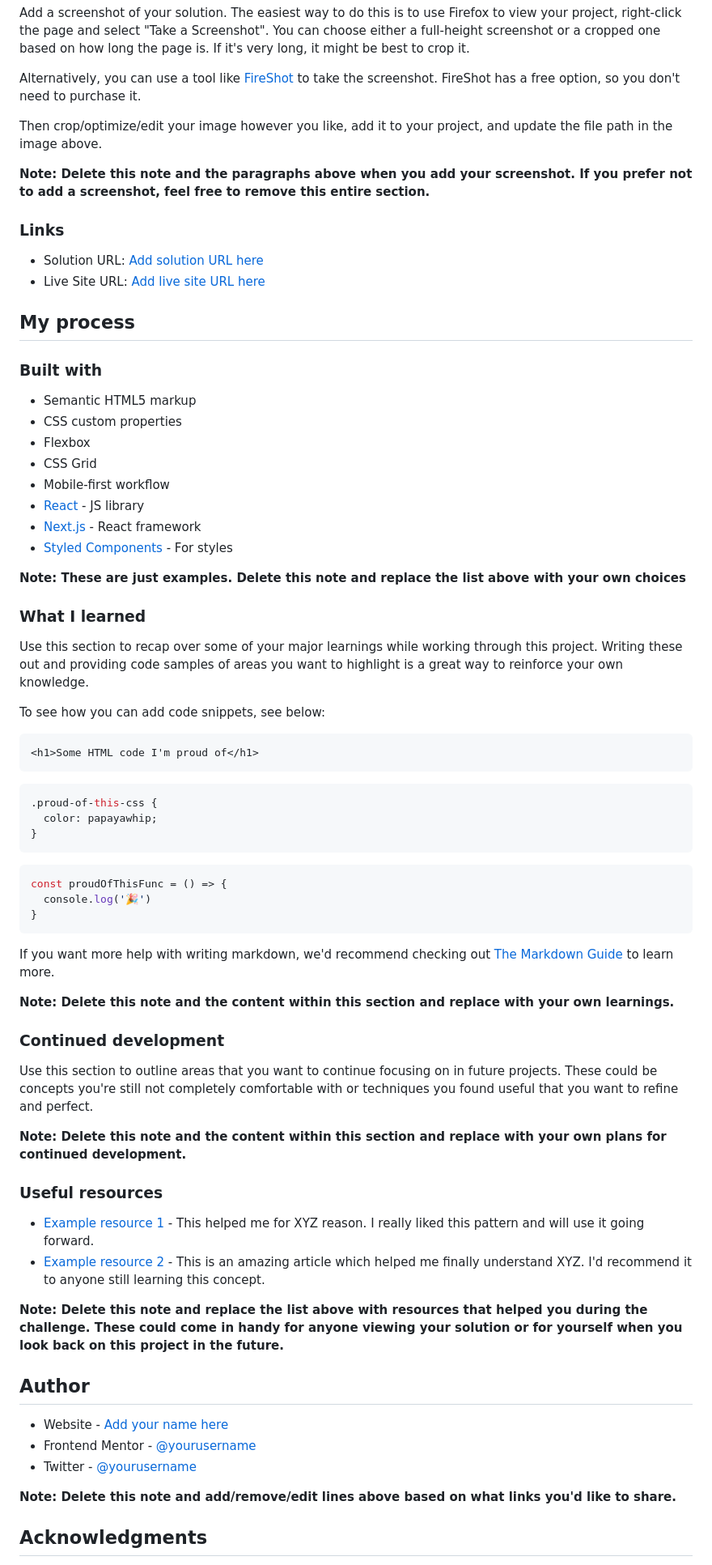
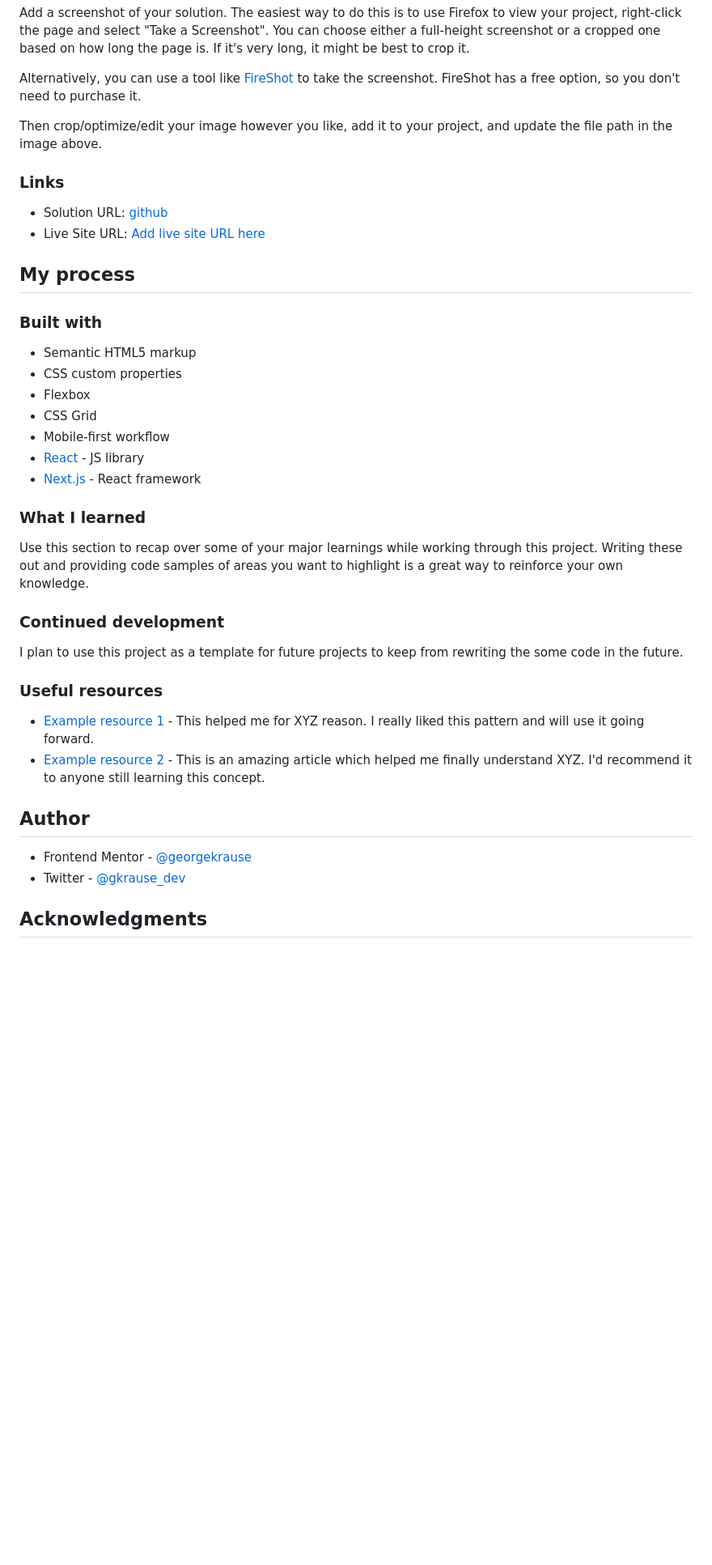
Before and after one commit to georgekrause/contact-form, a Markdown page: README.md, the part around the change printed below. Shown: that part at 81% size. Drawn GitHub-style; blank space fills up the shorter version.

````diff
--- a/README-template.md
+++ b/README.md
@@ -43,11 +41,9 @@ Alternatively, you can use a tool like [FireShot](https://getfireshot.com/) to t
 
 Then crop/optimize/edit your image however you like, add it to your project, and update the file path in the image above.
 
-**Note: Delete this note and the paragraphs above when you add your screenshot. If you prefer not to add a screenshot, feel free to remove this entire section.**
-
 ### Links
 
-- Solution URL: [Add solution URL here](https://your-solution-url.com)
+- Solution URL: [github](https://github.com/georgekrause/contact-form)
 - Live Site URL: [Add live site URL here](https://your-live-site-url.com)
 
 ## My process
@@ -61,54 +57,24 @@ Then crop/optimize/edit your image however you like, add it to your project, and
 - Mobile-first workflow
 - [React](https://reactjs.org/) - JS library
 - [Next.js](https://nextjs.org/) - React framework
-- [Styled Components](https://styled-components.com/) - For styles
-
-**Note: These are just examples. Delete this note and replace the list above with your own choices**
 
 ### What I learned
 
 Use this section to recap over some of your major learnings while working through this project. Writing these out and providing code samples of areas you want to highlight is a great way to reinforce your own knowledge.
 
-To see how you can add code snippets, see below:
-
-```html
-<h1>Some HTML code I'm proud of</h1>
-```
-```css
-.proud-of-this-css {
-  color: papayawhip;
-}
-```
-```js
-const proudOfThisFunc = () => {
-  console.log('🎉')
-}
-```
-
-If you want more help with writing markdown, we'd recommend checking out [The Markdown Guide](https://www.markdownguide.org/) to learn more.
-
-**Note: Delete this note and the content within this section and replace with your own learnings.**
-
 ### Continued development
 
-Use this section to outline areas that you want to continue focusing on in future projects. These could be concepts you're still not completely comfortable with or techniques you found useful that you want to refine and perfect.
-
-**Note: Delete this note and the content within this section and replace with your own plans for continued development.**
+I plan to use this project as a template for future projects to keep from rewriting the some code in the future.
 
 ### Useful resources
 
 - [Example resource 1](https://www.example.com) - This helped me for XYZ reason. I really liked this pattern and will use it going forward.
 - [Example resource 2](https://www.example.com) - This is an amazing article which helped me finally understand XYZ. I'd recommend it to anyone still learning this concept.
 
-**Note: Delete this note and replace the list above with resources that helped you during the challenge. These could come in handy for anyone viewing your solution or for yourself when you look back on this project in the future.**
-
 ## Author
 
-- Website - [Add your name here](https://www.your-site.com)
-- Frontend Mentor - [@yourusername](https://www.frontendmentor.io/profile/yourusername)
-- Twitter - [@yourusername](https://www.twitter.com/yourusername)
-
-**Note: Delete this note and add/remove/edit lines above based on what links you'd like to share.**
+- Frontend Mentor - [@georgekrause](https://www.frontendmentor.io/profile/georgekrause)
+- Twitter - [@gkrause_dev](https://www.twitter.com/gkrause_dev)
 
 ## Acknowledgments
 
````
Also changed, not shown: other parts of README.md (+0 -4 lines).
